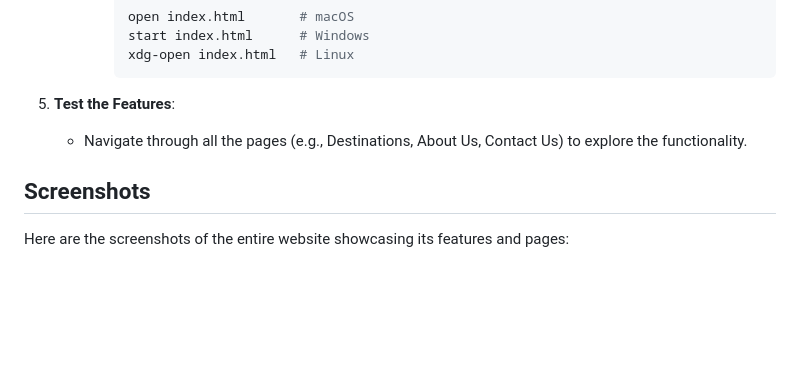
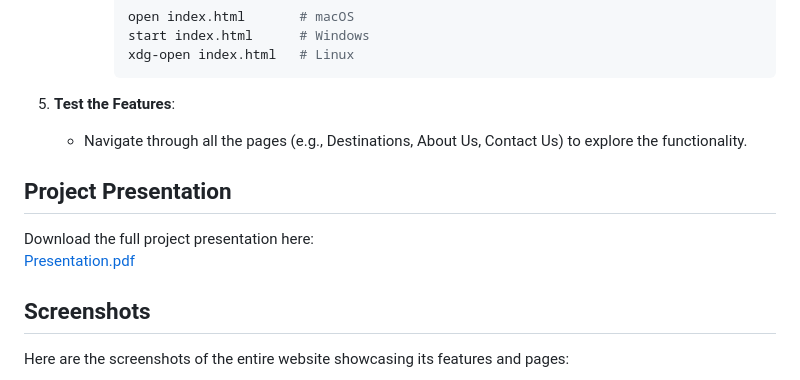
Before and after one commit to harshjadhav84/Dream-Destinations-Travel-Agency, a Markdown page: README.md, the part around the change. GitHub-like rendering; blank space fills up the shorter version.

```diff
--- a/README.md
+++ b/README.md
@@ -69,6 +69,11 @@ To run the project locally on your computer, follow these steps:
 5. **Test the Features**:
    - Navigate through all the pages (e.g., Destinations, About Us, Contact Us) to explore the functionality.
 
+## Project Presentation
+Download the full project presentation here:
+[Presentation.pdf](presentation.pdf)
+
+
 ## Screenshots
 
 Here are the screenshots of the entire website showcasing its features and pages:
```
